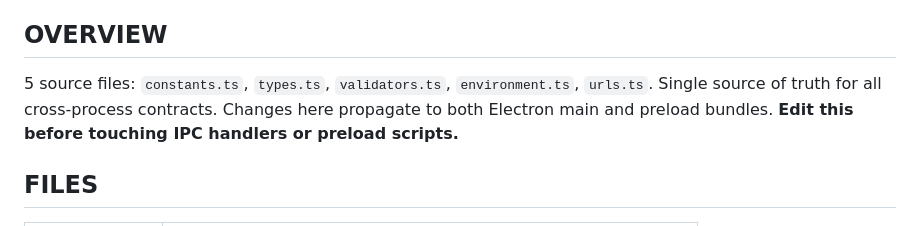
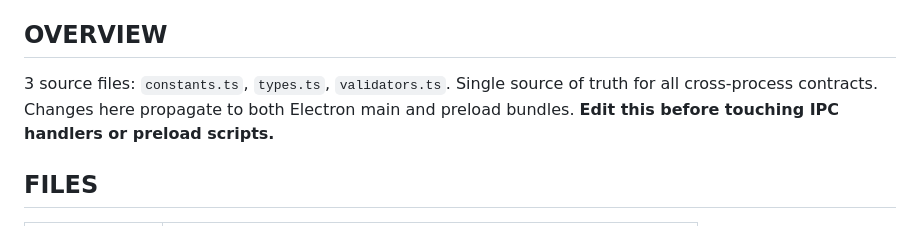
Before and after one commit to OCWorkforces/GogChat, a Markdown page: src/shared/AGENTS.md, the part around the change. GitHub-like rendering.

```diff
--- a/src/shared/AGENTS.md
+++ b/src/shared/AGENTS.md
@@ -3,7 +3,7 @@
 **Generated:** 2026-03-21
 ## OVERVIEW
 
-5 source files: `constants.ts`, `types.ts`, `validators.ts`, `environment.ts`, `urls.ts`. Single source of truth for all cross-process contracts. Changes here propagate to both Electron main and preload bundles. **Edit this before touching IPC handlers or preload scripts.**
+3 source files: `constants.ts`, `types.ts`, `validators.ts`. Single source of truth for all cross-process contracts. Changes here propagate to both Electron main and preload bundles. **Edit this before touching IPC handlers or preload scripts.**
 
 ## FILES
 
```
Also changed, not shown: AGENTS.md (+2 -2 lines), src/preload/AGENTS.md (+1 -1 lines).
